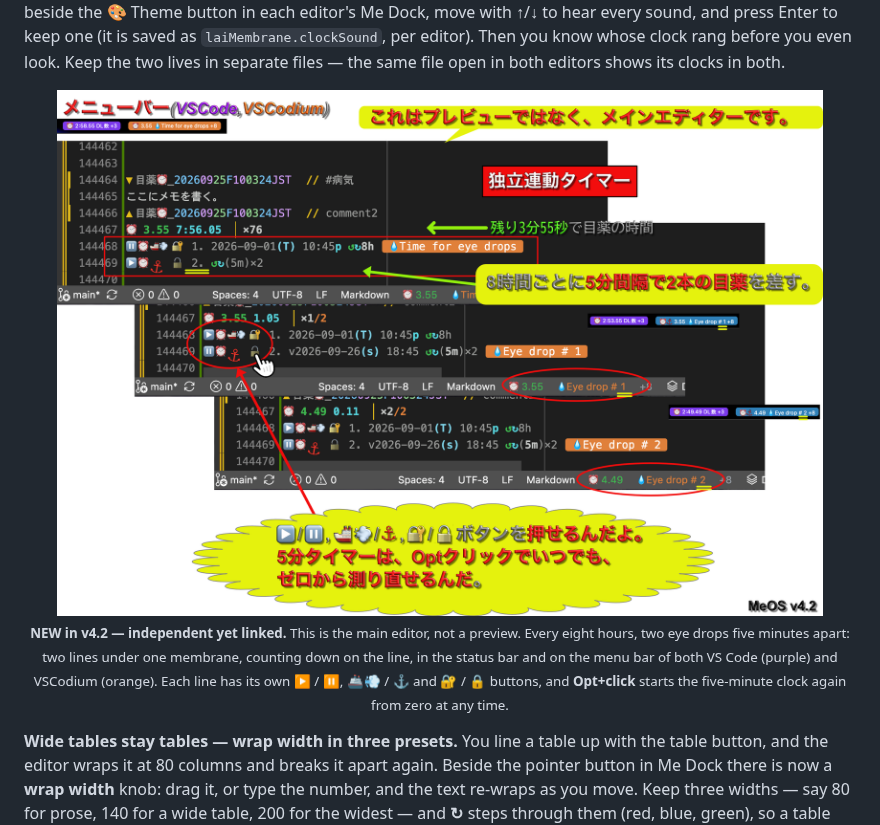
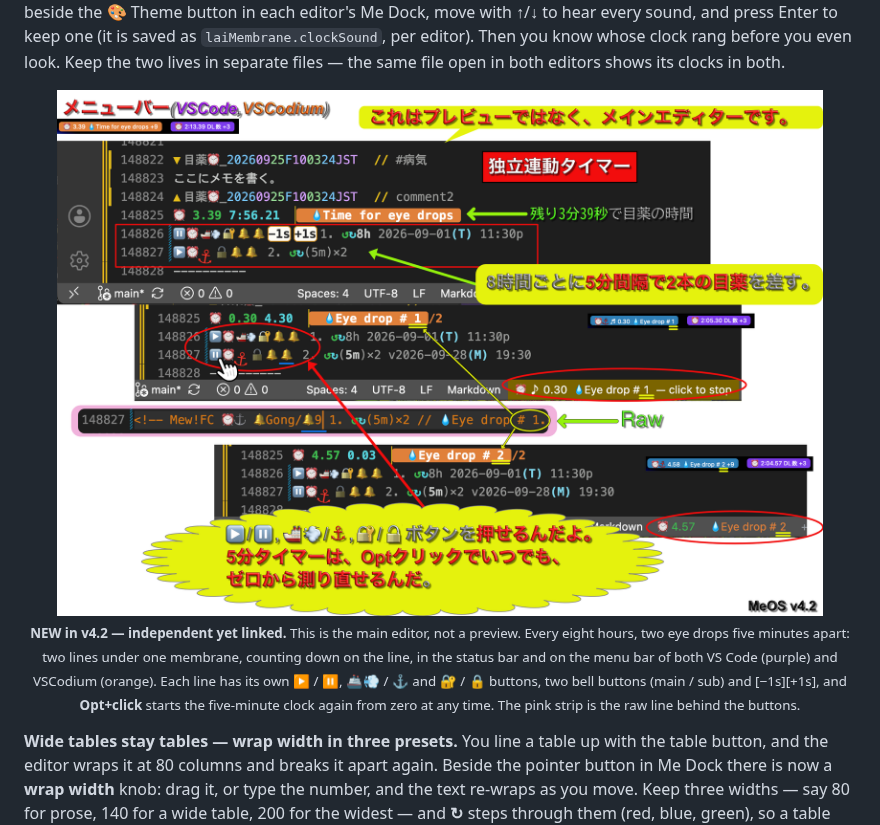
Before and after one commit to LAIxai/MeOS, a Markdown page: README.md, the part around the change. Drawn GitHub-style; pictures changed too: media/hero/v4.2-chained-clocks.png.

Commit message:
README: v4.2 ヒーロー画像#2 を ver6 に差し替え(俊克作・新しい並び/鐘2つ/±1s/Raw)・説明に鐘と±1sとRawを足す
Co-Authored-By: Claude Opus 5.5 <noreply@anthropic.com>

```diff
--- a/README.md
+++ b/README.md
@@ -158,7 +158,7 @@ Keep the two lives in separate files — the same file open in both editors show
 
 <p align="center">
   <img src="https://raw.githubusercontent.com/LAIxai/MeOS/main/media/hero/v4.2-chained-clocks.png" alt="Chained clocks - every eight hours, two eye drops five minutes apart; each line has its own play and pause button" width="92%"><br>
-  <sub><b>NEW in v4.2 — independent yet linked.</b> This is the main editor, not a preview. Every eight hours, two eye drops five minutes apart: two lines under one membrane, counting down on the line, in the status bar and on the menu bar of both VS Code (purple) and VSCodium (orange). Each line has its own &#9654;&#65039; / &#9208;&#65039;, &#128674;&#128168; / &#9875; and &#128272; / &#128274; buttons, and <b>Opt+click</b> starts the five-minute clock again from zero at any time.</sub>
+  <sub><b>NEW in v4.2 — independent yet linked.</b> This is the main editor, not a preview. Every eight hours, two eye drops five minutes apart: two lines under one membrane, counting down on the line, in the status bar and on the menu bar of both VS Code (purple) and VSCodium (orange). Each line has its own &#9654;&#65039; / &#9208;&#65039;, &#128674;&#128168; / &#9875; and &#128272; / &#128274; buttons, two bell buttons (main / sub) and [&minus;1s][+1s], and <b>Opt+click</b> starts the five-minute clock again from zero at any time. The pink strip is the raw line behind the buttons.</sub>
 </p>
 
 **Wide tables stay tables — wrap width in three presets.** You line a table up with the table button, and the
```
